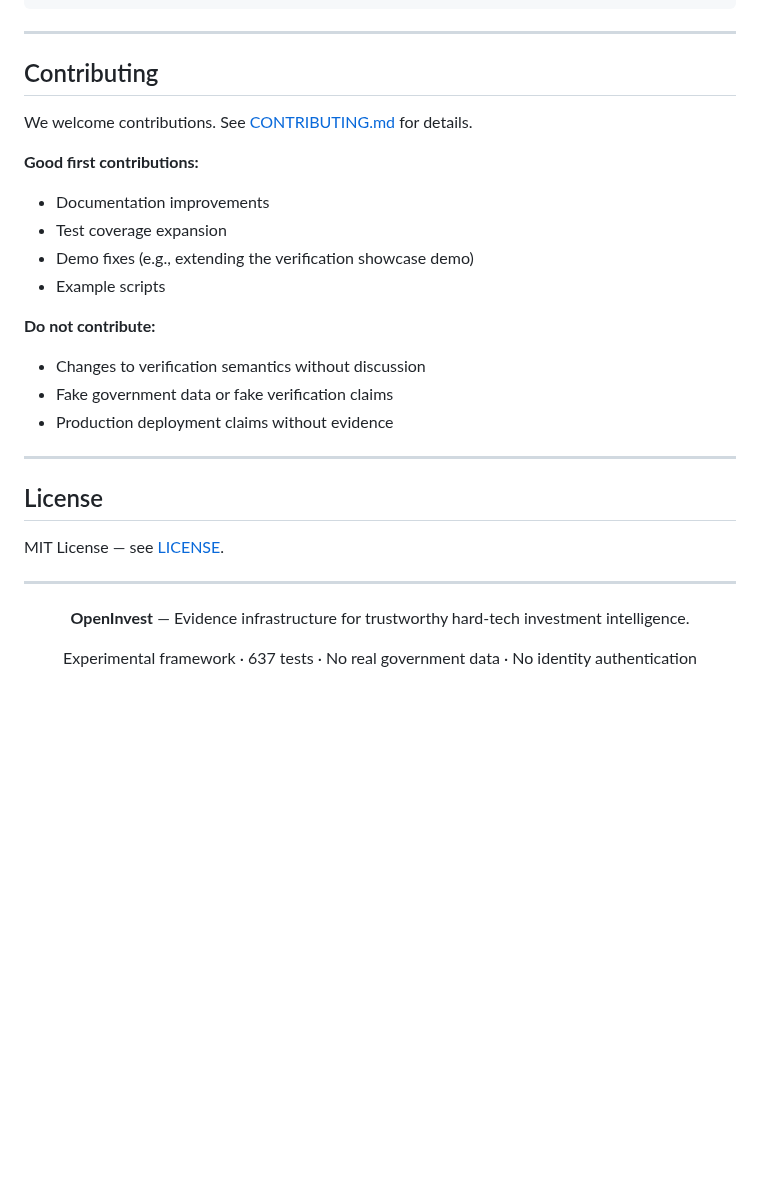
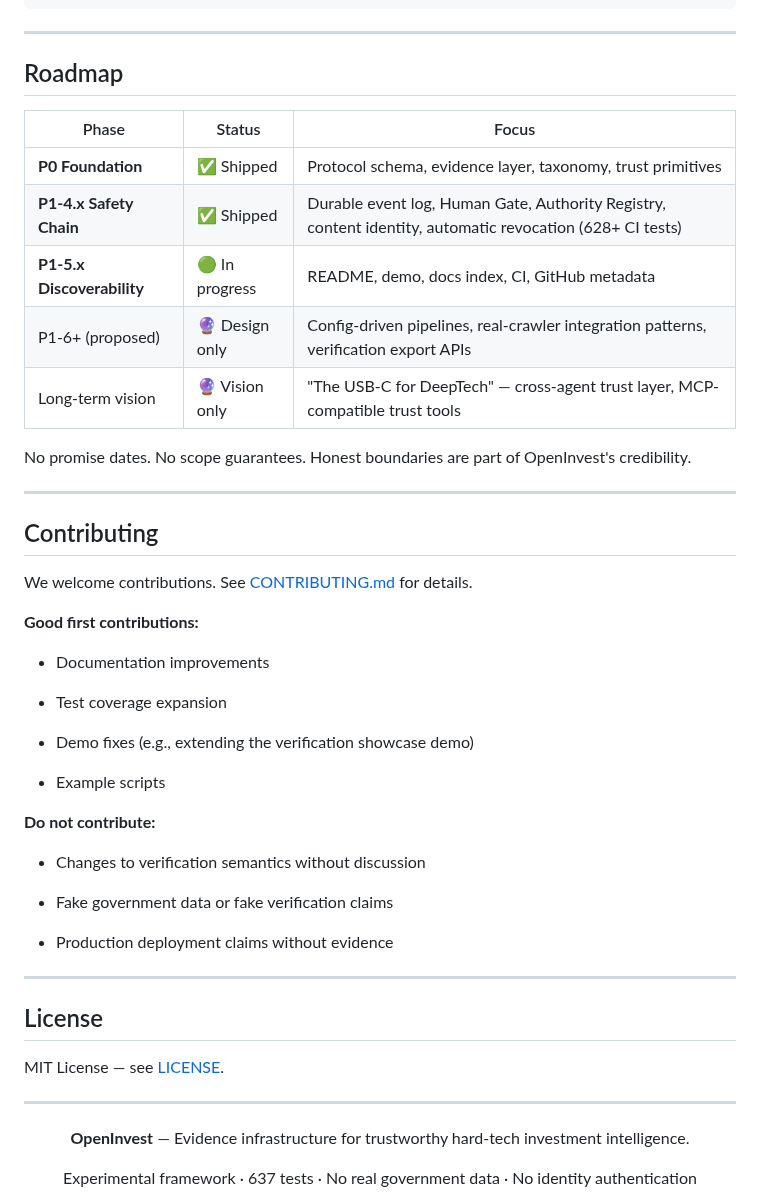
Before and after one commit to gzchenhao/open-invest, a Markdown page: README.md, the part around one of its changes. Drawn GitHub-style; blank space fills up the shorter version.

````diff
--- a/README.md
+++ b/README.md
@@ -314,30 +359,51 @@ open-invest-protocol/
 └── requirements.txt
 ```
 
----
+***
+
+## Roadmap
+
+| Phase                      | Status         | Focus                                                                                                     |
+| -------------------------- | -------------- | --------------------------------------------------------------------------------------------------------- |
+| **P0 Foundation**          | ✅ Shipped      | Protocol schema, evidence layer, taxonomy, trust primitives                                               |
+| **P1-4.x Safety Chain**    | ✅ Shipped      | Durable event log, Human Gate, Authority Registry, content identity, automatic revocation (628+ CI tests) |
+| **P1-5.x Discoverability** | 🟢 In progress | README, demo, docs index, CI, GitHub metadata                                                             |
+| P1-6+ (proposed)           | 🔮 Design only | Config-driven pipelines, real-crawler integration patterns, verification export APIs                      |
+| Long-term vision           | 🔮 Vision only | "The USB-C for DeepTech" — cross-agent trust layer, MCP-compatible trust tools                            |
+
+No promise dates. No scope guarantees. Honest boundaries are part of OpenInvest's credibility.
+
+***
 
 ## Contributing
 
 We welcome contributions. See [CONTRIBUTING.md](CONTRIBUTING.md) for details.
 
 **Good first contributions:**
+
 - Documentation improvements
+
 - Test coverage expansion
+
 - Demo fixes (e.g., extending the verification showcase demo)
+
 - Example scripts
 
 **Do not contribute:**
+
 - Changes to verification semantics without discussion
+
 - Fake government data or fake verification claims
+
 - Production deployment claims without evidence
 
----
+***
 
 ## License
 
 MIT License — see [LICENSE](LICENSE).
 
----
+***
 
 <div align="center">
 
````
Also changed, not shown: other parts of README.md (+91 -46 lines), OpenInvest_Technical_Handover_Trae_20260831.md (+29 -10 lines).
